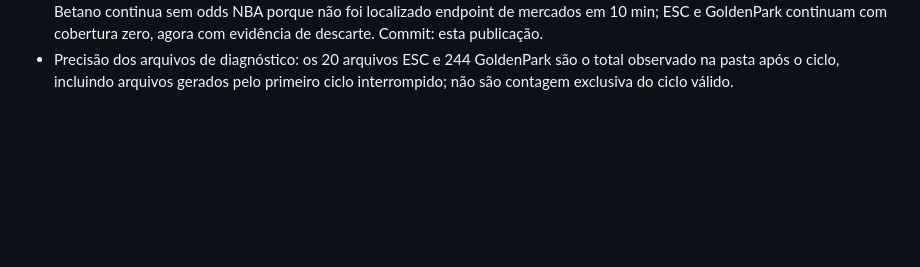
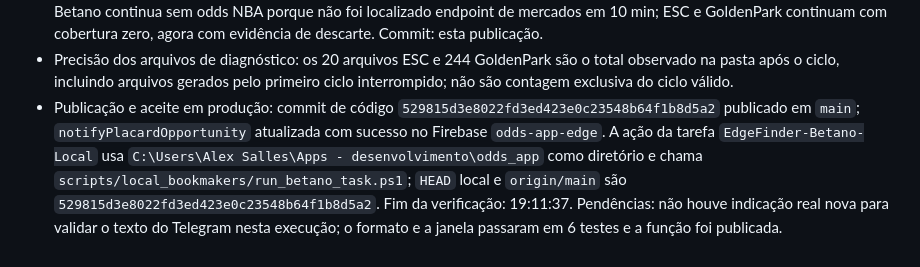
Before and after one commit to ubereats-oss/edge-finder, a Markdown page: LOG_ATIVIDADES.md, the part around the change. Rendered like a GitHub page; blank space fills up the shorter version.

Commit message:
Record local collector acceptance and deployment

```diff
--- a/LOG_ATIVIDADES.md
+++ b/LOG_ATIVIDADES.md
@@ -492,3 +492,4 @@ As entradas são acrescentadas somente ao final. Não registrar tokens, chaves o
 - Decisões: manter Betano anterior porque seu feed NBA segue sem odds e o endpoint de ofertas contém só promoções; manter as correções Bwin (0→11) e Betclic (0→9); LeBull (10→10) e Retabet (8→11) mantêm o leitor; ESC Online (0→0) e GoldenPark (0→0) mantêm o leitor com HTML e mercados descartados em `.local_logs/betano/diagnostics/`, com retenção de três dias. O ciclo válido gravou 20 arquivos ESC e 244 GoldenPark (pares HTML/JSON). Não houve jogo Betclic casado a horário divergente da Pinnacle. As entradas do teste Betclic cobrem os nove jogos descartados às 16:15, com relógios reconstruídos a partir do log; o HTML original das nove fichas não foi preservado.
 - Arquivos alterados: `pipeline/local_betano_reader.js`, `pipeline/local_bookmaker_cycle_fast.cjs`, `scripts/local_bookmakers/fast_readers.cjs`, `scripts/local_bookmakers/tunnelbear.ps1`, `scripts/local_bookmakers/test_independent_readers.cjs`, `functions/placard_part4.js`, `functions/test_placard_part4.js` e esta entrada. Testes: 9/9 leitores/orçamento e 6/6 Telegram/revalidação passaram. O aviso de leitura nova vale para indicações Betano, Bwin e Betclic nas primeiras 24 h desde 19:08 local. Problema pendente: Betano continua sem odds NBA porque não foi localizado endpoint de mercados em 10 min; ESC e GoldenPark continuam com cobertura zero, agora com evidência de descarte. Commit: esta publicação.
 - Precisão dos arquivos de diagnóstico: os 20 arquivos ESC e 244 GoldenPark são o total observado na pasta após o ciclo, incluindo arquivos gerados pelo primeiro ciclo interrompido; não são contagem exclusiva do ciclo válido.
+- Publicação e aceite em produção: commit de código `529815d3e8022fd3ed423e0c23548b64f1b8d5a2` publicado em `main`; `notifyPlacardOpportunity` atualizada com sucesso no Firebase `odds-app-edge`. A ação da tarefa `EdgeFinder-Betano-Local` usa `C:\Users\Alex Salles\Apps - desenvolvimento\odds_app` como diretório e chama `scripts/local_bookmakers/run_betano_task.ps1`; `HEAD` local e `origin/main` são `529815d3e8022fd3ed423e0c23548b64f1b8d5a2`. Fim da verificação: 19:11:37. Pendências: não houve indicação real nova para validar o texto do Telegram nesta execução; o formato e a janela passaram em 6 testes e a função foi publicada.
```
